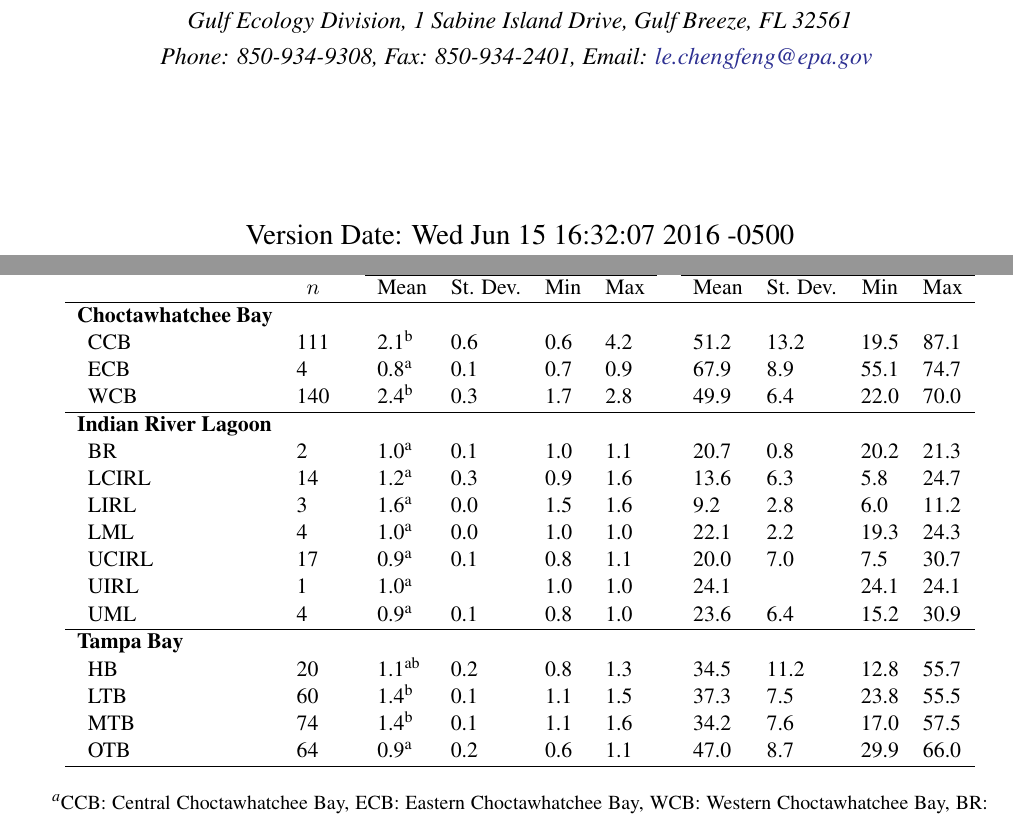
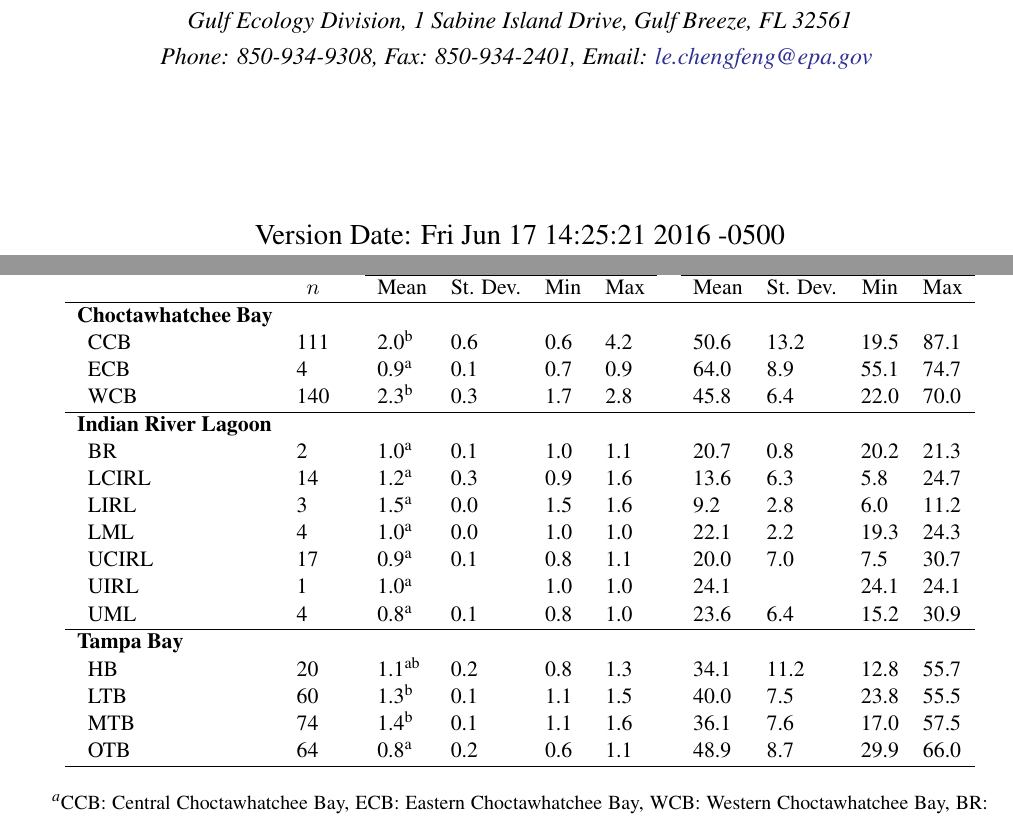
Before and after one commit to fawda123/sgdepth_manu, a LaTeX document (sgdepth_manu.tex): two parts of pages 1 and 4 of 16, joined at a grey line, cut so that both start at the same text. Compiled offline with pdfLaTeX; a LaTeX package or settings file that is missing is left out.

Commit message:
mean ests from gls_comp to table 3

```diff
--- a/sgdepth_manu.tex
+++ b/sgdepth_manu.tex
@@ -147,7 +147,7 @@
   \\{\textit {\normalsize Gulf Ecology Division, 1 Sabine Island Drive, Gulf Breeze, FL 32561}}
   \\{\textit {\normalsize Phone: 850-934-9308, Fax: 850-934-2401, Email: \href{mailto:le.chengfeng@epa.gov}{le.chengfeng@epa.gov}}}
   \vspace{1in}
-  \\ Version Date:   Wed Jun 15 16:32:07 2016 -0500
+  \\ Version Date:   Fri Jun 17 14:25:21 2016 -0500
 	}
 \date{}
 \maketitle
@@ -244,24 +244,24 @@ Secchi (se)&  0.19&  0.02&  0.02&  0.08\tabularnewline
 \multicolumn{1}{l}{}&\multicolumn{1}{c}{$n$}&\multicolumn{1}{c}{}&\multicolumn{1}{c}{Mean}&\multicolumn{1}{c}{St. Dev.}&\multicolumn{1}{c}{Min}&\multicolumn{1}{c}{Max}&\multicolumn{1}{c}{}&\multicolumn{1}{c}{Mean}&\multicolumn{1}{c}{St. Dev.}&\multicolumn{1}{c}{Min}&\multicolumn{1}{c}{Max}\tabularnewline
 \hline
 {\bfseries Choctawhatchee Bay}&&&&&&&&&&&\tabularnewline
-~~CCB&111&&2.1\textsuperscript{b}&0.6&0.6&4.2&&51.2&13.2&19.5&87.1\tabularnewline
-~~ECB&4&&0.8\textsuperscript{a}&0.1&0.7&0.9&&67.9& 8.9&55.1&74.7\tabularnewline
-~~WCB&140&&2.4\textsuperscript{b}&0.3&1.7&2.8&&49.9& 6.4&22.0&70.0\tabularnewline
+~~CCB&111&&2.0\textsuperscript{b}&0.6&0.6&4.2&&50.6&13.2&19.5&87.1\tabularnewline
+~~ECB&4&&0.9\textsuperscript{a}&0.1&0.7&0.9&&64.0& 8.9&55.1&74.7\tabularnewline
+~~WCB&140&&2.3\textsuperscript{b}&0.3&1.7&2.8&&45.8& 6.4&22.0&70.0\tabularnewline
 \hline
 {\bfseries Indian River Lagoon}&&&&&&&&&&&\tabularnewline
 ~~BR&2&&1.0\textsuperscript{a}&0.1&1.0&1.1&&20.7& 0.8&20.2&21.3\tabularnewline
 ~~LCIRL&14&&1.2\textsuperscript{a}&0.3&0.9&1.6&&13.6& 6.3& 5.8&24.7\tabularnewline
-~~LIRL&3&&1.6\textsuperscript{a}&0.0&1.5&1.6&& 9.2& 2.8& 6.0&11.2\tabularnewline
+~~LIRL&3&&1.5\textsuperscript{a}&0.0&1.5&1.6&& 9.2& 2.8& 6.0&11.2\tabularnewline
 ~~LML&4&&1.0\textsuperscript{a}&0.0&1.0&1.0&&22.1& 2.2&19.3&24.3\tabularnewline
 ~~UCIRL&17&&0.9\textsuperscript{a}&0.1&0.8&1.1&&20.0& 7.0& 7.5&30.7\tabularnewline
 ~~UIRL&1&&1.0\textsuperscript{a}& &1.0&1.0&&24.1& &24.1&24.1\tabularnewline
-~~UML&4&&0.9\textsuperscript{a}&0.1&0.8&1.0&&23.6& 6.4&15.2&30.9\tabularnewline
+~~UML&4&&0.8\textsuperscript{a}&0.1&0.8&1.0&&23.6& 6.4&15.2&30.9\tabularnewline
 \hline
 {\bfseries Tampa Bay}&&&&&&&&&&&\tabularnewline
-~~HB&20&&1.1\textsuperscript{ab}&0.2&0.8&1.3&&34.5&11.2&12.8&55.7\tabularnewline
-~~LTB&60&&1.4\textsuperscript{b}&0.1&1.1&1.5&&37.3& 7.5&23.8&55.5\tabularnewline
-~~MTB&74&&1.4\textsuperscript{b}&0.1&1.1&1.6&&34.2& 7.6&17.0&57.5\tabularnewline
-~~OTB&64&&0.9\textsuperscript{a}&0.2&0.6&1.1&&47.0& 8.7&29.9&66.0\tabularnewline
+~~HB&20&&1.1\textsuperscript{ab}&0.2&0.8&1.3&&34.1&11.2&12.8&55.7\tabularnewline
+~~LTB&60&&1.3\textsuperscript{b}&0.1&1.1&1.5&&40.0& 7.5&23.8&55.5\tabularnewline
+~~MTB&74&&1.4\textsuperscript{b}&0.1&1.1&1.6&&36.1& 7.6&17.0&57.5\tabularnewline
+~~OTB&64&&0.8\textsuperscript{a}&0.2&0.6&1.1&&48.9& 8.7&29.9&66.0\tabularnewline
 \hline
 \end{tabular}\end{center}}
 
```
Also changed, not shown: sgdepth_manu-concordance.tex (+1 -1 lines), 5 other files.
